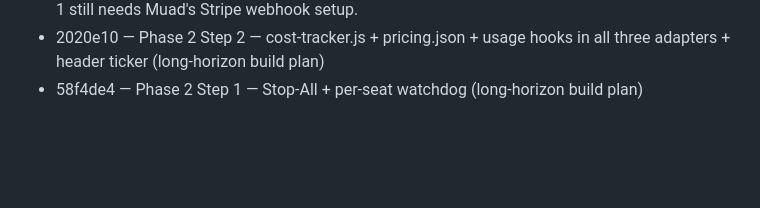
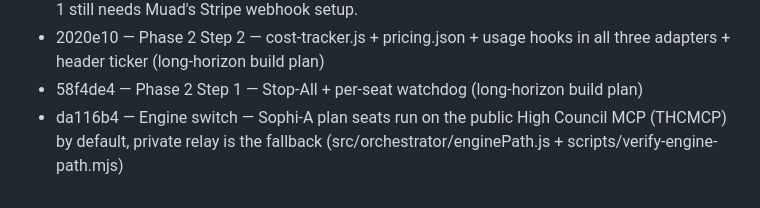
Before and after one commit to muad-yasin/sophi-a, a Markdown page: BUILT.md, the part around the change. Rendered like a GitHub page; blank space fills up the shorter version.

Commit message:
BUILT.md: log the engine-switch commit hash
Co-Authored-By: Claude Fable 5.1 <noreply@anthropic.com>
Claude-Session: https://claude.ai/code/session_01HMx8WQ9KFANdBHrHa1Fwaa

```diff
--- a/BUILT.md
+++ b/BUILT.md
@@ -255,3 +255,4 @@
 - b0a8426 — Backlog item 8 (relay run 2026-09-10T23-20-49-005Z) — build-seat artifact inspector + context forwarder, S2's third forward candidate. All 6 non-blocked ranked items now built; item 1 still needs Muad's Stripe webhook setup.
 - 2020e10 — Phase 2 Step 2 — cost-tracker.js + pricing.json + usage hooks in all three adapters + header ticker (long-horizon build plan)
 - 58f4de4 — Phase 2 Step 1 — Stop-All + per-seat watchdog (long-horizon build plan)
+- da116b4 — Engine switch — Sophi-A plan seats run on the public High Council MCP (THCMCP) by default, private relay is the fallback (src/orchestrator/enginePath.js + scripts/verify-engine-path.mjs)
```
